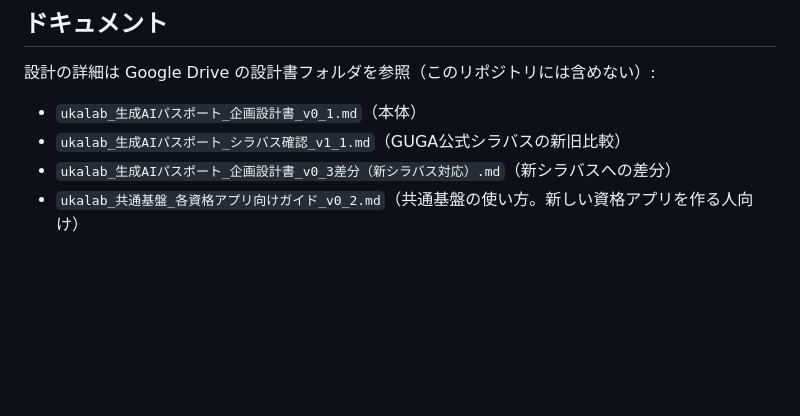
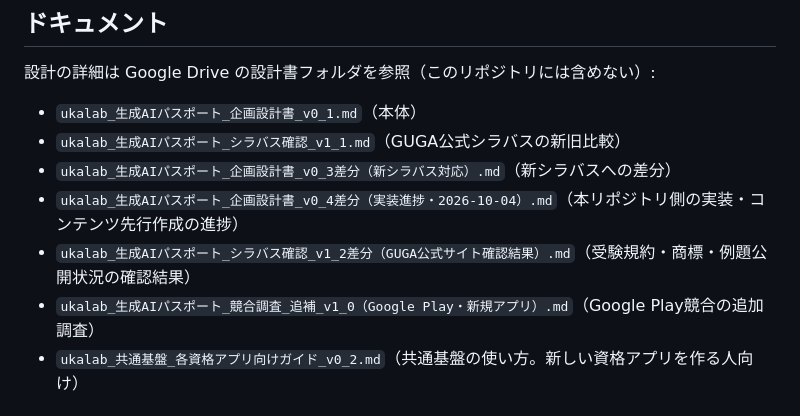
Before and after one commit to zka32101/ukalab-seisei-ai-passport, a Markdown page: README.md, the part around the change. Rendered like a GitHub page; blank space fills up the shorter version.

Commit message:
ルートREADMEのドキュメントリストに未記載の設計書3件を追加 (#37)
Google Driveの設計書を確認したところ、v0_4差分（実装進捗）・
シラバス確認v1_2差分・競合調査追補v1_0の3件がルートREADMEの
ドキュメントリストに記載されていなかった。


Claude-Session: https://claude.ai/code/session_01SoZQ27KjXp996wtVgdqniA

Co-authored-by: Claude <noreply@anthropic.com>

```diff
--- a/README.md
+++ b/README.md
@@ -30,6 +30,9 @@
 - `ukalab_生成AIパスポート_企画設計書_v0_1.md`（本体）
 - `ukalab_生成AIパスポート_シラバス確認_v1_1.md`（GUGA公式シラバスの新旧比較）
 - `ukalab_生成AIパスポート_企画設計書_v0_3差分（新シラバス対応）.md`（新シラバスへの差分）
+- `ukalab_生成AIパスポート_企画設計書_v0_4差分（実装進捗・2026-10-04）.md`（本リポジトリ側の実装・コンテンツ先行作成の進捗）
+- `ukalab_生成AIパスポート_シラバス確認_v1_2差分（GUGA公式サイト確認結果）.md`（受験規約・商標・例題公開状況の確認結果）
+- `ukalab_生成AIパスポート_競合調査_追補_v1_0（Google Play・新規アプリ）.md`（Google Play競合の追加調査）
 - `ukalab_共通基盤_各資格アプリ向けガイド_v0_2.md`（共通基盤の使い方。新しい資格アプリを作る人向け）
 
 ## 開発環境の注意
```
